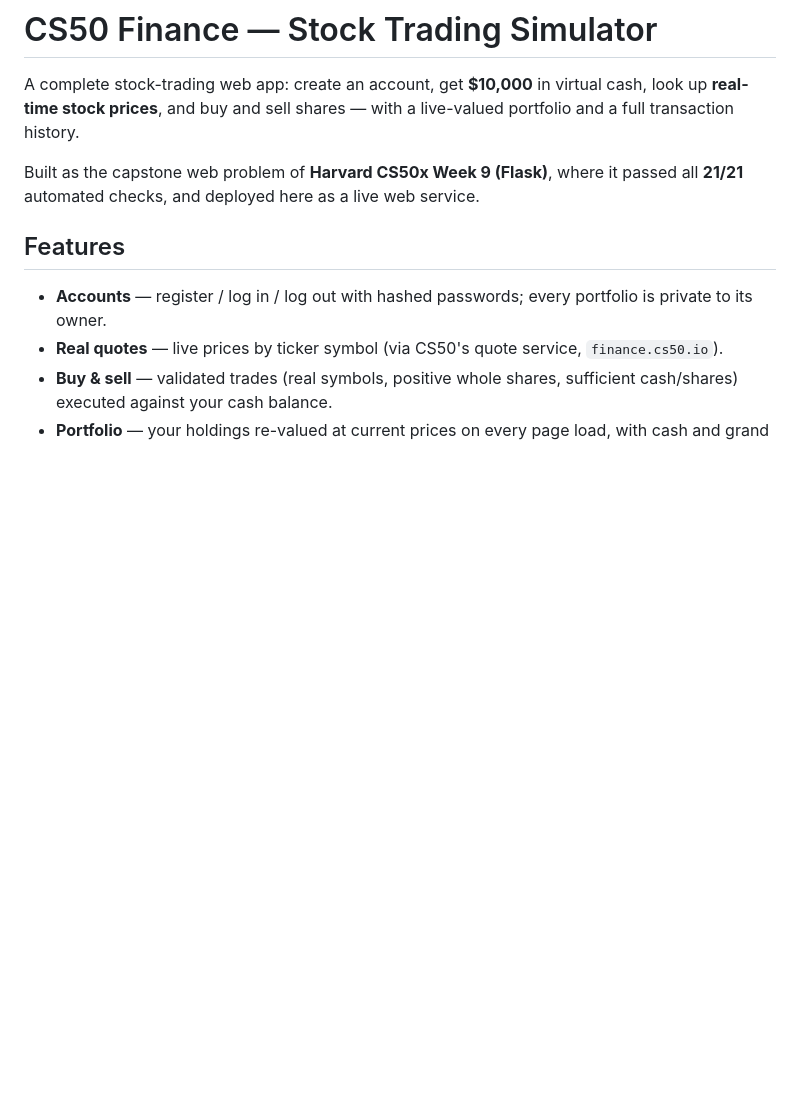
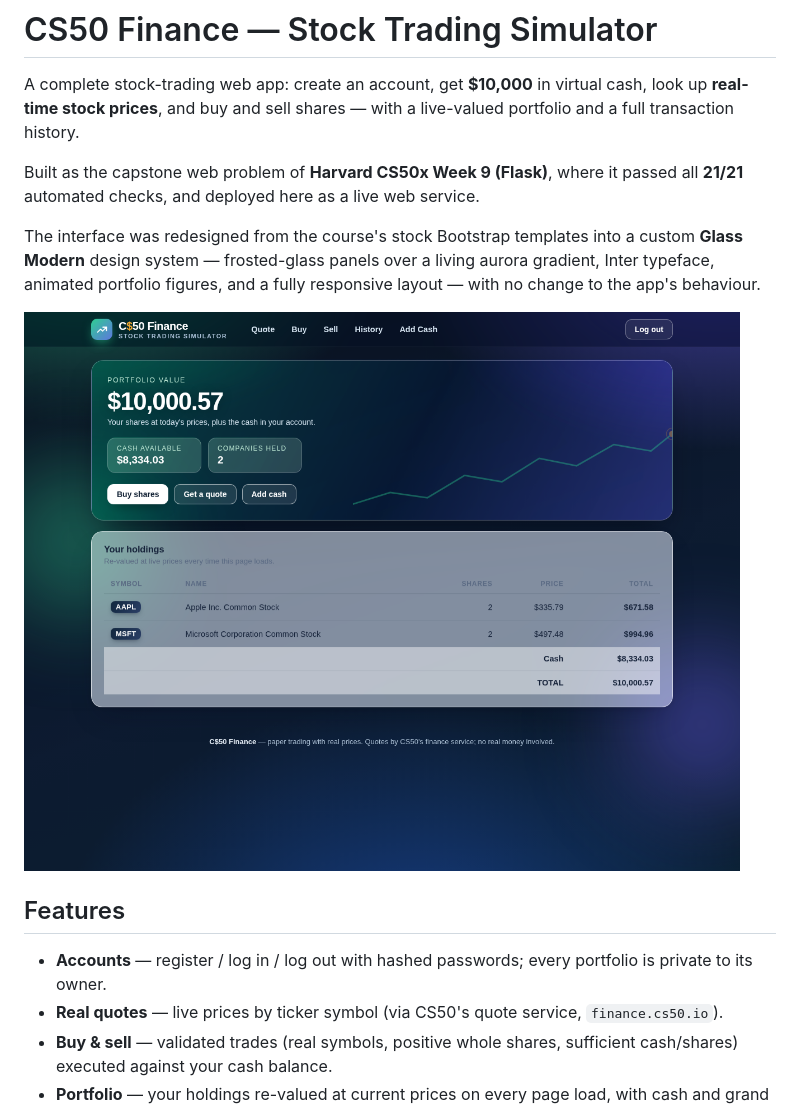
Before and after one commit to hamza-474/cs50-finance, a Markdown page: README.md, the part around the change. Rendered like a GitHub page; pictures changed too: docs/portfolio.png (added); blank space fills up the shorter version.

```diff
--- a/README.md
+++ b/README.md
@@ -3,6 +3,10 @@
 A complete stock-trading web app: create an account, get **$10,000** in virtual cash, look up **real-time stock prices**, and buy and sell shares — with a live-valued portfolio and a full transaction history.
 
 Built as the capstone web problem of **Harvard CS50x Week 9 (Flask)**, where it passed all **21/21** automated checks, and deployed here as a live web service.
+
+The interface was redesigned from the course's stock Bootstrap templates into a custom **Glass Modern** design system — frosted-glass panels over a living aurora gradient, Inter typeface, animated portfolio figures, and a fully responsive layout — with no change to the app's behaviour.
+
+![C$50 Finance portfolio](docs/portfolio.png)
 
 ## Features
 
```
Also changed, not shown: 12 other files.
